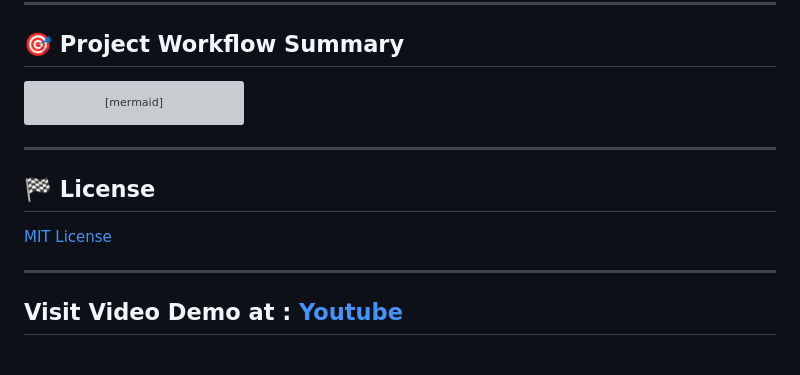
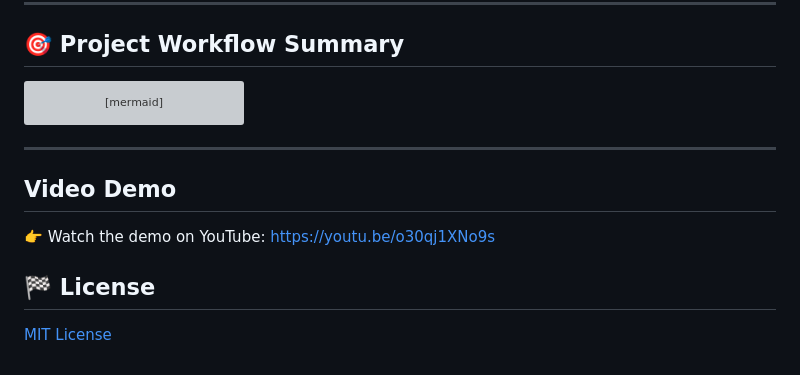
Before and after one commit to jhaayush2004/MLOps-Project-Vehicle-Insurance-Data-Pipeline, a Markdown page: README.md, the part around the change. GitHub-like rendering; grey boxes are pictures that could not be loaded.

```diff
--- a/README.md
+++ b/README.md
@@ -416,9 +416,10 @@ graph TD;
 
 ---
 
+## Video Demo
+👉 Watch the demo on YouTube: https://youtu.be/o30qj1XNo9s
+
+
 ## 🏁 License
 
 [MIT License](LICENSE)
-
----
-## Visit Video Demo at  : [Youtube](youtu.be/o30qj1XNo9s)
```
